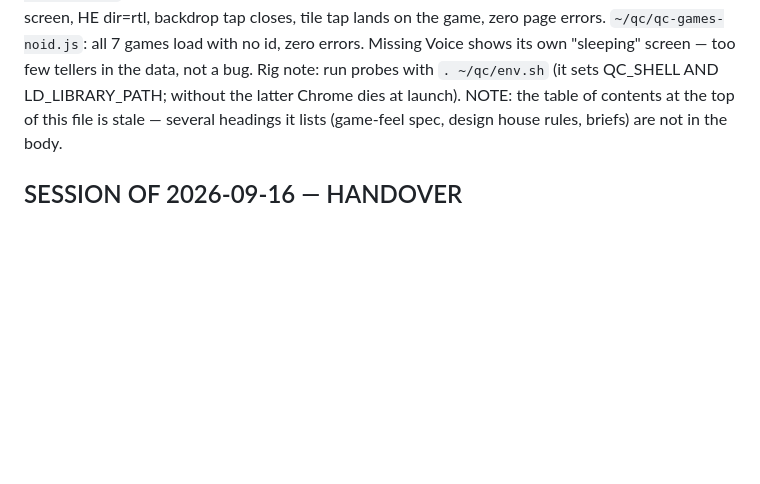
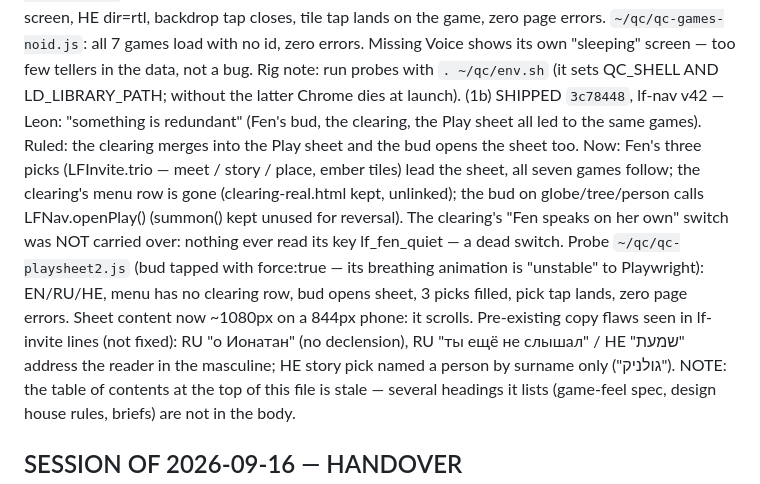
Before and after one commit to LeonG25/living-forest, a Markdown page: CLAUDE.md, the part around the change. Rendered like a GitHub page; blank space fills up the shorter version.

Commit message:
CLAUDE.md: clearing folded into Play sheet

```diff
--- a/CLAUDE.md
+++ b/CLAUDE.md
@@ -143,6 +143,19 @@ backdrop tap closes, tile tap lands on the game, zero page errors. `~/qc/qc-game
 all 7 games load with no id, zero errors. Missing Voice shows its own "sleeping" screen —
 too few tellers in the data, not a bug. Rig note: run probes with `. ~/qc/env.sh` (it sets
 QC_SHELL AND LD_LIBRARY_PATH; without the latter Chrome dies at launch).
+(1b) SHIPPED `3c78448`, lf-nav v42 — Leon: "something is redundant" (Fen's bud, the clearing,
+the Play sheet all led to the same games). Ruled: the clearing merges into the Play sheet and
+the bud opens the sheet too. Now: Fen's three picks (LFInvite.trio — meet / story / place,
+ember tiles) lead the sheet, all seven games follow; the clearing's menu row is gone
+(clearing-real.html kept, unlinked); the bud on globe/tree/person calls LFNav.openPlay()
+(summon() kept unused for reversal). The clearing's "Fen speaks on her own" switch was NOT
+carried over: nothing ever read its key lf_fen_quiet — a dead switch. Probe
+`~/qc/qc-playsheet2.js` (bud tapped with force:true — its breathing animation is "unstable"
+to Playwright): EN/RU/HE, menu has no clearing row, bud opens sheet, 3 picks filled, pick tap
+lands, zero page errors. Sheet content now ~1080px on a 844px phone: it scrolls.
+Pre-existing copy flaws seen in lf-invite lines (not fixed): RU "о Ионатан" (no declension),
+RU "ты ещё не слышал" / HE "שמעת" address the reader in the masculine; HE story pick named
+a person by surname only ("גולניק").
 NOTE: the table of contents at the top of this file is stale — several headings it lists
 (game-feel spec, design house rules, briefs) are not in the body.
 
```
